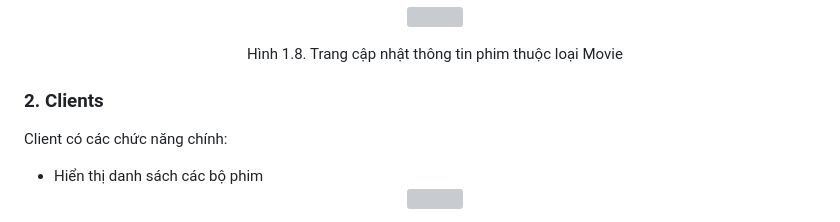
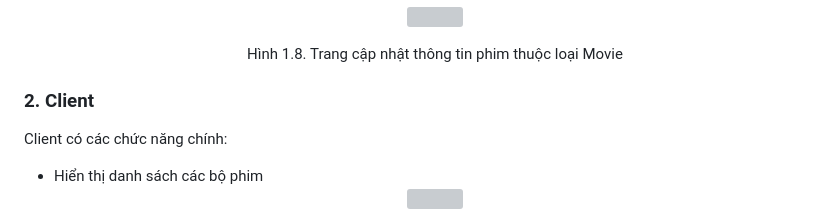
Before and after one commit to TrungTran2751999/Movie--Hunter, a Markdown page: README.md, the part around the change. Drawn GitHub-style; grey boxes are pictures that could not be loaded.

```diff
--- a/README.md
+++ b/README.md
@@ -98,7 +98,7 @@
 <p align="center">Hình 1.8. Trang cập nhật thông tin phim thuộc loại Movie<p>
 </ul>
 </ul>
-<h3>2. Clients</h3>
+<h3>2. Client</h3>
 <p>Client có các chức năng chính: </p>
 <ul>
   <li>Hiển thị danh sách các bộ phim</li>
```
